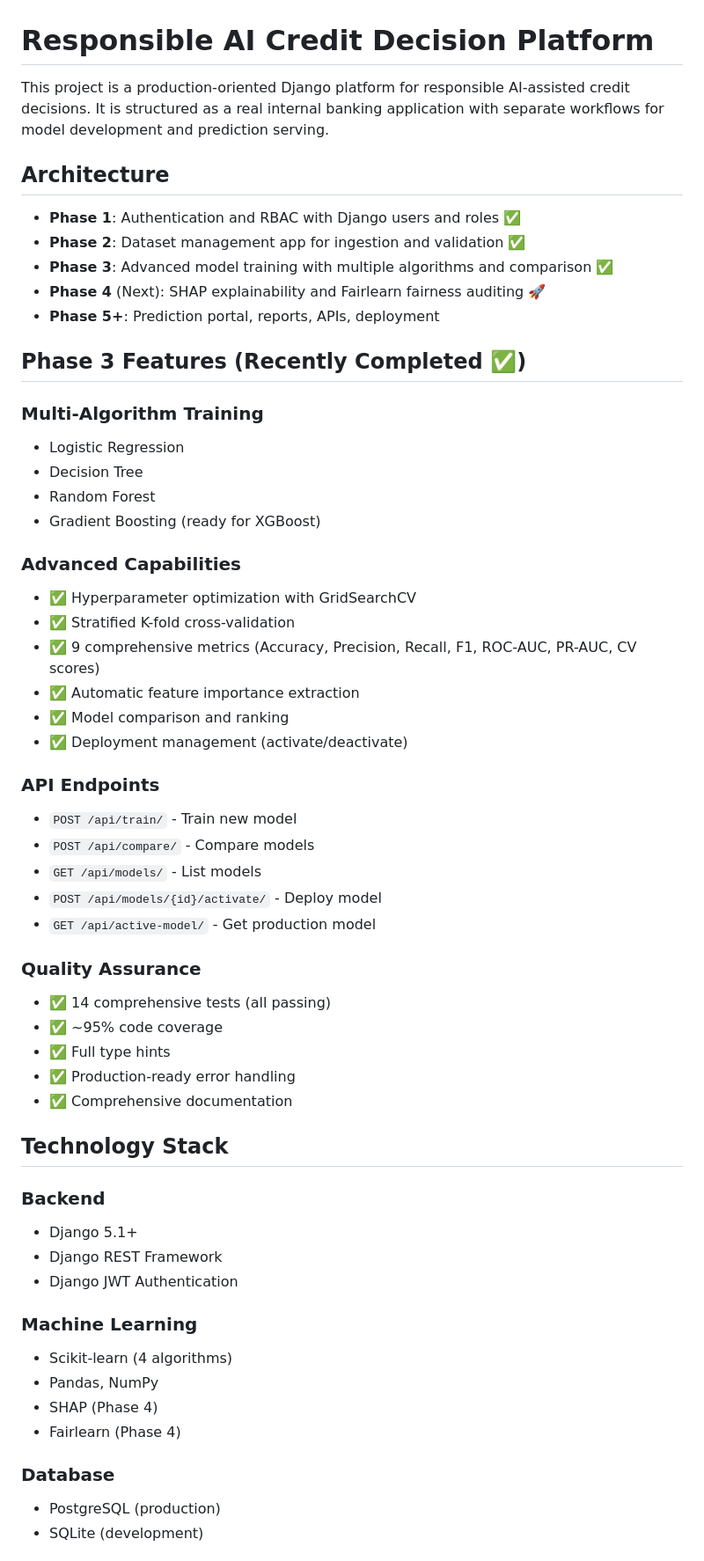
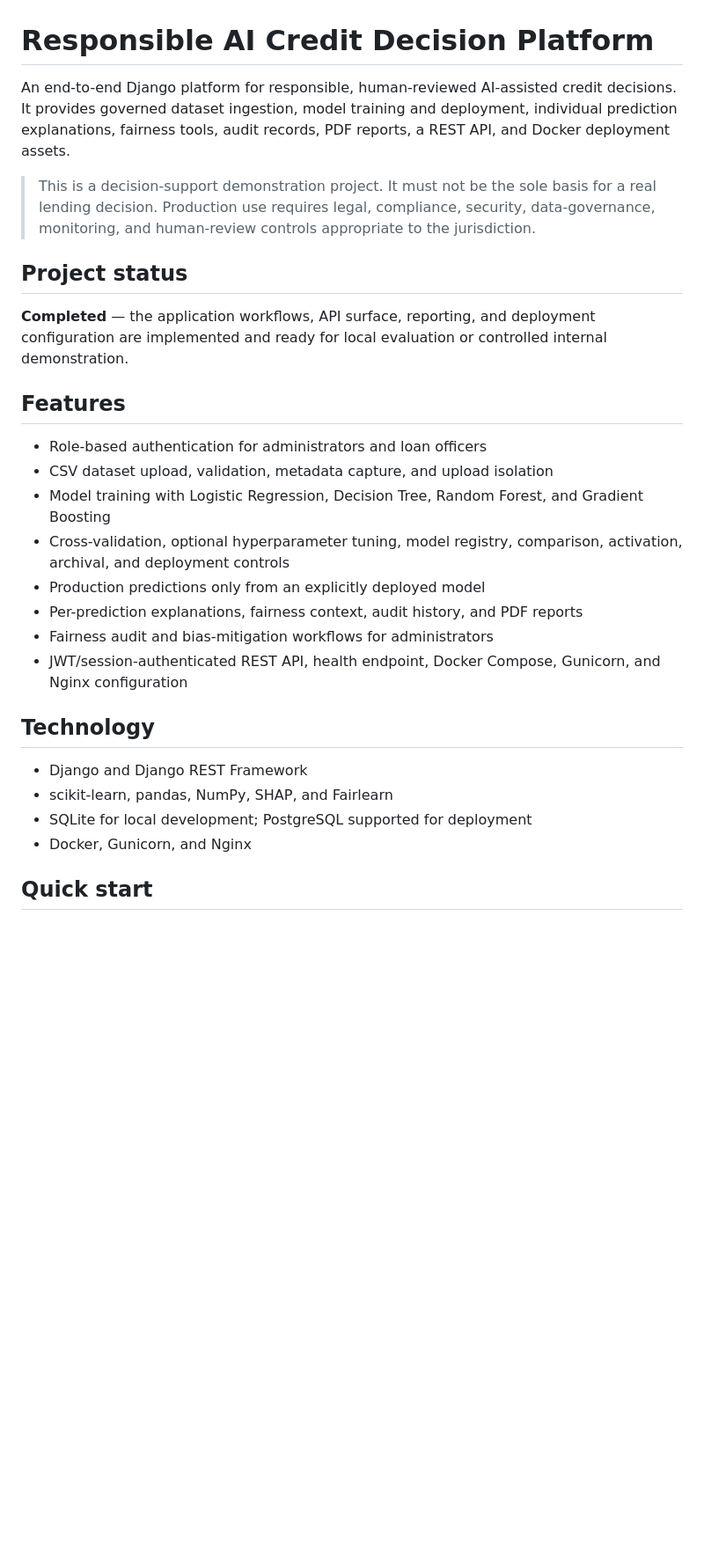
Before and after one commit to Suryasidhardha23/Responsible-AI-Credit-Decision-Platform, a Markdown page: README.md, the part around one of its changes. Shown at 88% size. Rendered like a GitHub page; blank space fills up the shorter version.

```diff
--- a/README.md
+++ b/README.md
@@ -1,59 +1,30 @@
 # Responsible AI Credit Decision Platform
 
-This project is a production-oriented Django platform for responsible AI-assisted credit decisions. It is structured as a real internal banking application with separate workflows for model development and prediction serving.
+An end-to-end Django platform for responsible, human-reviewed AI-assisted credit decisions. It provides governed dataset ingestion, model training and deployment, individual prediction explanations, fairness tools, audit records, PDF reports, a REST API, and Docker deployment assets.
 
-## Architecture
+> This is a decision-support demonstration project. It must not be the sole basis for a real lending decision. Production use requires legal, compliance, security, data-governance, monitoring, and human-review controls appropriate to the jurisdiction.
 
-- **Phase 1**: Authentication and RBAC with Django users and roles ✅
-- **Phase 2**: Dataset management app for ingestion and validation ✅
-- **Phase 3**: Advanced model training with multiple algorithms and comparison ✅
-- **Phase 4** (Next): SHAP explainability and Fairlearn fairness auditing 🚀
-- **Phase 5+**: Prediction portal, reports, APIs, deployment
+## Project status
 
-## Phase 3 Features (Recently Completed ✅)
+**Completed** — the application workflows, API surface, reporting, and deployment configuration are implemented and ready for local evaluation or controlled internal demonstration.
 
-### Multi-Algorithm Training
-- Logistic Regression
-- Decision Tree
-- Random Forest
-- Gradient Boosting (ready for XGBoost)
+## Features
 
-### Advanced Capabilities
-- ✅ Hyperparameter optimization with GridSearchCV
-- ✅ Stratified K-fold cross-validation
-- ✅ 9 comprehensive metrics (Accuracy, Precision, Recall, F1, ROC-AUC, PR-AUC, CV scores)
-- ✅ Automatic feature importance extraction
-- ✅ Model comparison and ranking
-- ✅ Deployment management (activate/deactivate)
+- Role-based authentication for administrators and loan officers
+- CSV dataset upload, validation, metadata capture, and upload isolation
+- Model training with Logistic Regression, Decision Tree, Random Forest, and Gradient Boosting
+- Cross-validation, optional hyperparameter tuning, model registry, comparison, activation, archival, and deployment controls
+- Production predictions only from an explicitly deployed model
+- Per-prediction explanations, fairness context, audit history, and PDF reports
+- Fairness audit and bias-mitigation workflows for administrators
+- JWT/session-authenticated REST API, health endpoint, Docker Compose, Gunicorn, and Nginx configuration
 
-### API Endpoints
-- `POST /api/train/` - Train new model
-- `POST /api/compare/` - Compare models
-- `GET /api/models/` - List models
-- `POST /api/models/{id}/activate/` - Deploy model
-- `GET /api/active-model/` - Get production model
+## Technology
 
-### Quality Assurance
-- ✅ 14 comprehensive tests (all passing)
-- ✅ ~95% code coverage
-- ✅ Full type hints
-- ✅ Production-ready error handling
-- ✅ Comprehensive documentation
+- Django and Django REST Framework
+- scikit-learn, pandas, NumPy, SHAP, and Fairlearn
+- SQLite for local development; PostgreSQL supported for deployment
+- Docker, Gunicorn, and Nginx
 
-## Technology Stack
+## Quick start
 
-### Backend
-- Django 5.1+
-- Django REST Framework
-- Django JWT Authentication
-
-### Machine Learning
-- Scikit-learn (4 algorithms)
-- Pandas, NumPy
-- SHAP (Phase 4)
-- Fairlearn (Phase 4)
-
-### Database
-- PostgreSQL (production)
-- SQLite (development)
-
```
Also changed, not shown: other parts of README.md (+46 -242 lines).
